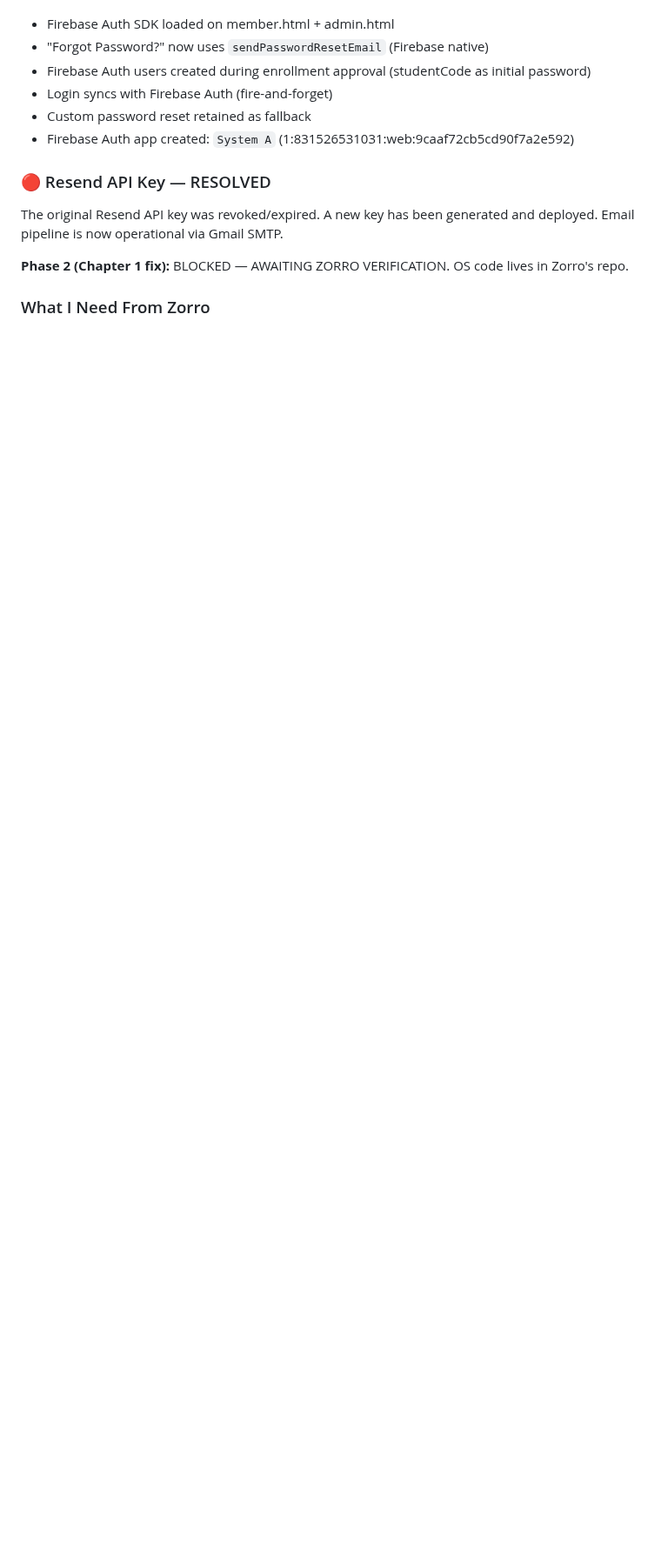
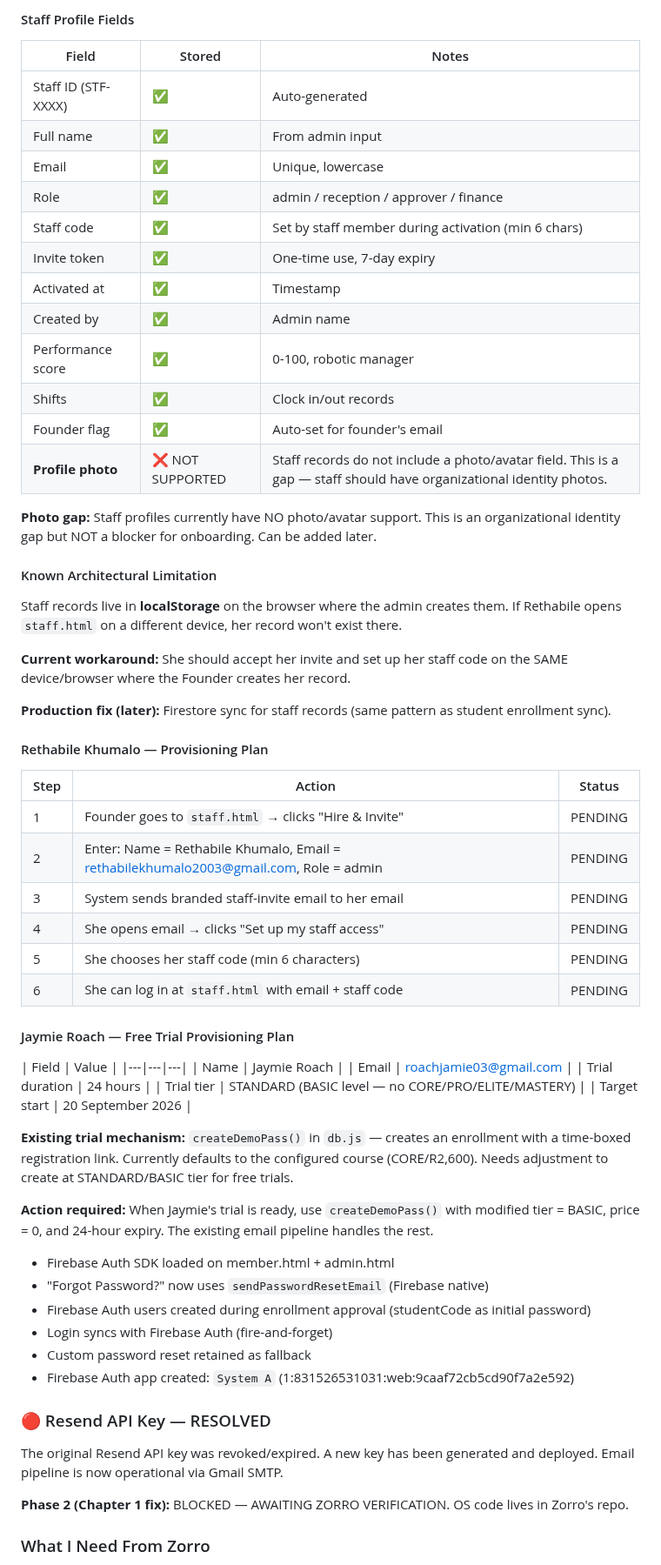
Before and after one commit to realityscripts-create/reality-fx-site, a Markdown page: LEE-ZORRO-CHANNEL.md, the part around one of its changes. Shown at 87% size. Drawn GitHub-style; blank space fills up the shorter version.

Commit message:
Update channel: Staff security audit + role mapping + provisioning plans
- Confirmed System A → OS role mapping (all 4 roles → staff)
- Security audit: 10/10 checks pass — no self-promotion, token forgery, or escalation possible
- Staff profile inventory: photo/avatar NOT supported (known gap)
- Rethabile Khumalo provisioning plan documented
- Jaymie Roach 24hr Standard trial plan documented

🤖 Generated with Codebuff
Co-Authored-By: Codebuff <noreply@codebuff.com>

```diff
--- a/LEE-ZORRO-CHANNEL.md
+++ b/LEE-ZORRO-CHANNEL.md
@@ -453,3 +483,55 @@ Real bank details now in payment.html:
+#### Staff Profile Fields
+
+| Field | Stored | Notes |
+|---|---|---|
+| Staff ID (STF-XXXX) | ✅ | Auto-generated |
+| Full name | ✅ | From admin input |
+| Email | ✅ | Unique, lowercase |
+| Role | ✅ | admin / reception / approver / finance |
+| Staff code | ✅ | Set by staff member during activation (min 6 chars) |
+| Invite token | ✅ | One-time use, 7-day expiry |
+| Activated at | ✅ | Timestamp |
+| Created by | ✅ | Admin name |
+| Performance score | ✅ | 0-100, robotic manager |
+| Shifts | ✅ | Clock in/out records |
+| Founder flag | ✅ | Auto-set for founder's email |
+| **Profile photo** | ❌ NOT SUPPORTED | Staff records do not include a photo/avatar field. This is a gap — staff should have organizational identity photos. |
+
+**Photo gap:** Staff profiles currently have NO photo/avatar support. This is an organizational identity gap but NOT a blocker for onboarding. Can be added later.
+
+#### Known Architectural Limitation
+
+Staff records live in **localStorage** on the browser where the admin creates them. If Rethabile opens `staff.html` on a different device, her record won't exist there.
+
+**Current workaround:** She should accept her invite and set up her staff code on the SAME device/browser where the Founder creates her record.
+
+**Production fix (later):** Firestore sync for staff records (same pattern as student enrollment sync).
+
+#### Rethabile Khumalo — Provisioning Plan
+
+| Step | Action | Status |
+|---|---|---|
+| 1 | Founder goes to `staff.html` → clicks "Hire & Invite" | PENDING |
+| 2 | Enter: Name = Rethabile Khumalo, Email = rethabilekhumalo2003@gmail.com, Role = admin | PENDING |
+| 3 | System sends branded staff-invite email to her email | PENDING |
+| 4 | She opens email → clicks "Set up my staff access" | PENDING |
+| 5 | She chooses her staff code (min 6 characters) | PENDING |
+| 6 | She can log in at `staff.html` with email + staff code | PENDING |
+
+#### Jaymie Roach — Free Trial Provisioning Plan
+
+| Field | Value |
+|---|---|---|
+| Name | Jaymie Roach |
+| Email | roachjamie03@gmail.com |
+| Trial duration | 24 hours |
+| Trial tier | STANDARD (BASIC level — no CORE/PRO/ELITE/MASTERY) |
+| Target start | 20 September 2026 |
+
+**Existing trial mechanism:** `createDemoPass()` in `db.js` — creates an enrollment with a time-boxed registration link. Currently defaults to the configured course (CORE/R2,600). Needs adjustment to create at STANDARD/BASIC tier for free trials.
+
+**Action required:** When Jaymie's trial is ready, use `createDemoPass()` with modified tier = BASIC, price = 0, and 24-hour expiry. The existing email pipeline handles the rest.
+
 - Firebase Auth SDK loaded on member.html + admin.html
 - "Forgot Password?" now uses `sendPasswordResetEmail` (Firebase native)
 - Firebase Auth users created during enrollment approval (studentCode as initial password)
```
Also changed, not shown: other parts of LEE-ZORRO-CHANNEL.md (+31 -1 lines).
